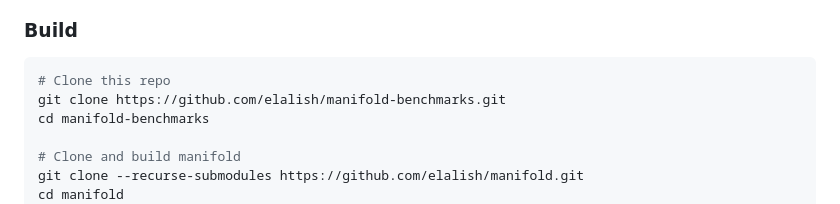
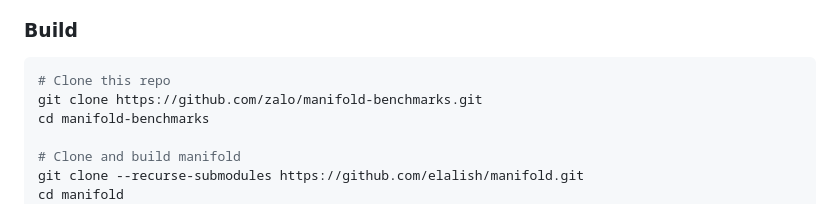
Before and after one commit to zalo/manifold-benchmarks, a Markdown page: README.md, the part around the change. Rendered like a GitHub page.

Commit message:
Update repo references to zalo/manifold-benchmarks
Co-Authored-By: Claude Opus 4.5 <noreply@anthropic.com>

````diff
--- a/README.md
+++ b/README.md
@@ -55,7 +55,7 @@ Results are stored in the `gh-pages` branch and visualized using [github-action-
 
 ```bash
 # Clone this repo
-git clone https://github.com/elalish/manifold-benchmarks.git
+git clone https://github.com/zalo/manifold-benchmarks.git
 cd manifold-benchmarks
 
 # Clone and build manifold
````
